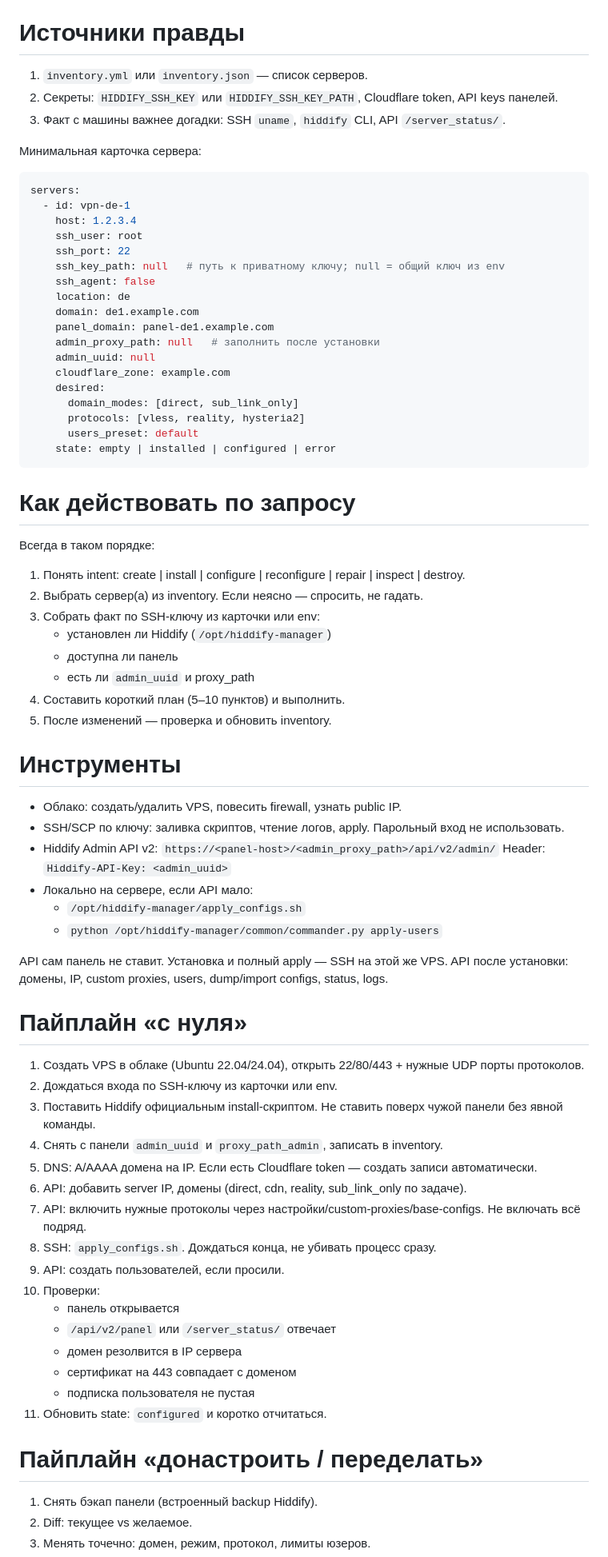
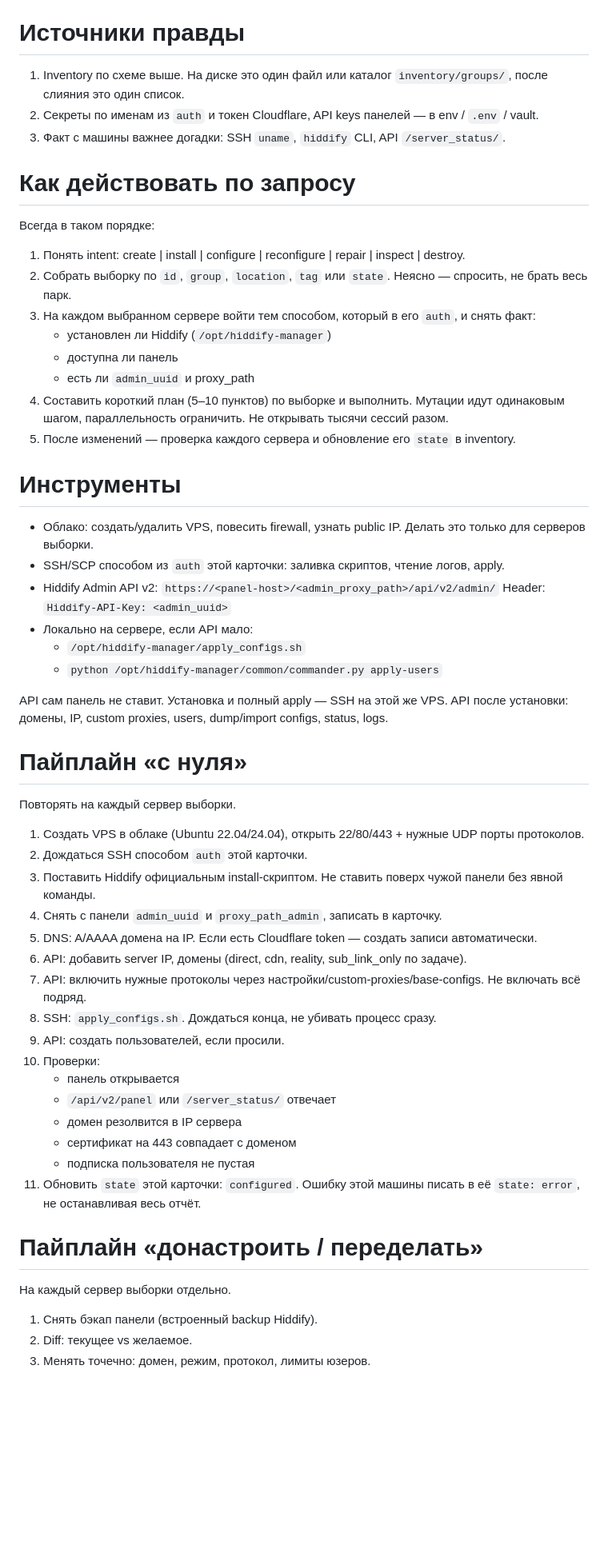
Before and after one commit to alexevil1979/hiddifymanagerserversapi, a Markdown page: AGENTS.md, the part around one of its changes. Shown at 80% size. Drawn GitHub-style; blank space fills up the shorter version.

````diff
--- a/AGENTS.md
+++ b/AGENTS.md
@@ -44,47 +139,25 @@ scp -i "<путь-к-ключу>" -P <ssh_port> -o BatchMode=yes -o IdentitiesOn
 
 # Источники правды
-1. `inventory.yml` или `inventory.json` — список серверов.
-2. Секреты: `HIDDIFY_SSH_KEY` или `HIDDIFY_SSH_KEY_PATH`, Cloudflare token, API keys панелей.
+1. Inventory по схеме выше. На диске это один файл или каталог `inventory/groups/`, после слияния это один список.
+2. Секреты по именам из `auth` и токен Cloudflare, API keys панелей — в env / `.env` / vault.
 3. Факт с машины важнее догадки: SSH `uname`, `hiddify` CLI, API `/server_status/`.
-
-Минимальная карточка сервера:
-```yaml
-servers:
-  - id: vpn-de-1
-    host: 1.2.3.4
-    ssh_user: root
-    ssh_port: 22
-    ssh_key_path: null   # путь к приватному ключу; null = общий ключ из env
-    ssh_agent: false
-    location: de
-    domain: de1.example.com
-    panel_domain: panel-de1.example.com
-    admin_proxy_path: null   # заполнить после установки
-    admin_uuid: null
-    cloudflare_zone: example.com
-    desired:
-      domain_modes: [direct, sub_link_only]
-      protocols: [vless, reality, hysteria2]
-      users_preset: default
-    state: empty | installed | configured | error
-```
 
 # Как действовать по запросу
 Всегда в таком порядке:
 
 1. Понять intent: create | install | configure | reconfigure | repair | inspect | destroy.
-2. Выбрать сервер(а) из inventory. Если неясно — спросить, не гадать.
-3. Собрать факт по SSH-ключу из карточки или env:
+2. Собрать выборку по `id`, `group`, `location`, `tag` или `state`. Неясно — спросить, не брать весь парк.
+3. На каждом выбранном сервере войти тем способом, который в его `auth`, и снять факт:
    - установлен ли Hiddify (`/opt/hiddify-manager`)
    - доступна ли панель
    - есть ли `admin_uuid` и proxy_path
-4. Составить короткий план (5–10 пунктов) и выполнить.
-5. После изменений — проверка и обновить inventory.
+4. Составить короткий план (5–10 пунктов) по выборке и выполнить. Мутации идут одинаковым шагом, параллельность ограничить. Не открывать тысячи сессий разом.
+5. После изменений — проверка каждого сервера и обновление его `state` в inventory.
 
 # Инструменты
 
-- Облако: создать/удалить VPS, повесить firewall, узнать public IP.
-- SSH/SCP по ключу: заливка скриптов, чтение логов, apply. Парольный вход не использовать.
+- Облако: создать/удалить VPS, повесить firewall, узнать public IP. Делать это только для серверов выборки.
+- SSH/SCP способом из `auth` этой карточки: заливка скриптов, чтение логов, apply.
 - Hiddify Admin API v2:
   `https://<panel-host>/<admin_proxy_path>/api/v2/admin/`
   Header: `Hiddify-API-Key: <admin_uuid>`
@@ -97,10 +170,12 @@ API после установки: домены, IP, custom proxies, users, dump
 
 # Пайплайн «с нуля»
 
+Повторять на каждый сервер выборки.
+
 1. Создать VPS в облаке (Ubuntu 22.04/24.04), открыть 22/80/443 + нужные UDP порты протоколов.
-2. Дождаться входа по SSH-ключу из карточки или env.
+2. Дождаться SSH способом `auth` этой карточки.
 3. Поставить Hiddify официальным install-скриптом. Не ставить поверх чужой панели без явной команды.
-4. Снять с панели `admin_uuid` и `proxy_path_admin`, записать в inventory.
+4. Снять с панели `admin_uuid` и `proxy_path_admin`, записать в карточку.
 5. DNS: A/AAAA домена на IP. Если есть Cloudflare token — создать записи автоматически.
 6. API: добавить server IP, домены (direct, cdn, reality, sub_link_only по задаче).
 7. API: включить нужные протоколы через настройки/custom-proxies/base-configs. Не включать всё подряд.
@@ -112,9 +187,11 @@ API после установки: домены, IP, custom proxies, users, dump
     - домен резолвится в IP сервера
     - сертификат на 443 совпадает с доменом
     - подписка пользователя не пустая
-11. Обновить state: `configured` и коротко отчитаться.
+11. Обновить `state` этой карточки: `configured`. Ошибку этой машины писать в её `state: error`, не останавливая весь отчёт.
 
 # Пайплайн «донастроить / переделать»
+
+На каждый сервер выборки отдельно.
 
 1. Снять бэкап панели (встроенный backup Hiddify).
 2. Diff: текущее vs желаемое.
````
Also changed, not shown: other parts of AGENTS.md (+136 -24 lines).
